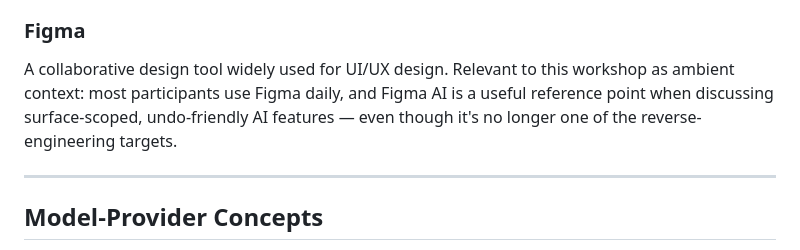
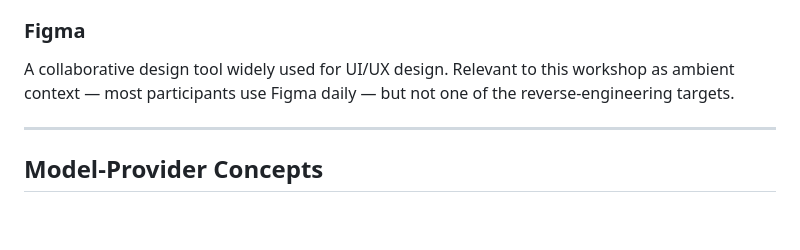
Before and after one commit to kingler/agentic-harness-engineering, a Markdown page: reference/glossary.md, the part around the change. GitHub-like rendering; blank space fills up the shorter version.

```diff
--- a/reference/glossary.md
+++ b/reference/glossary.md
@@ -122,7 +122,7 @@ Microsoft/GitHub's AI code assistant. Available as a VS Code extension. Reads `A
 A VS Code extension for autonomous AI coding agents. Reads `AGENTS.md` and `.clinerules` for persistent instructions. Supports MCP servers for external tools. Sibling to RooCode in scope and shape.
 
 ### Figma
-A collaborative design tool widely used for UI/UX design. Relevant to this workshop as ambient context: most participants use Figma daily, and Figma AI is a useful reference point when discussing surface-scoped, undo-friendly AI features — even though it's no longer one of the reverse-engineering targets.
+A collaborative design tool widely used for UI/UX design. Relevant to this workshop as ambient context — most participants use Figma daily — but not one of the reverse-engineering targets.
 
 ---
 
```
Also changed, not shown: exercises/breakout-guides/breakout-2-design-harness.md (+5 -4 lines), reference/harness-anatomy.md (+5 -4 lines).
